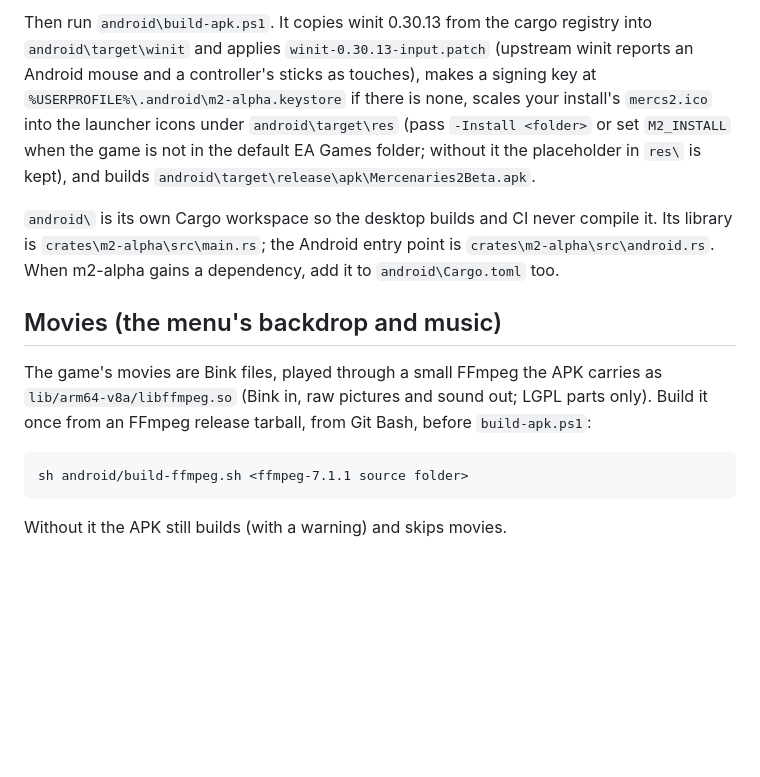
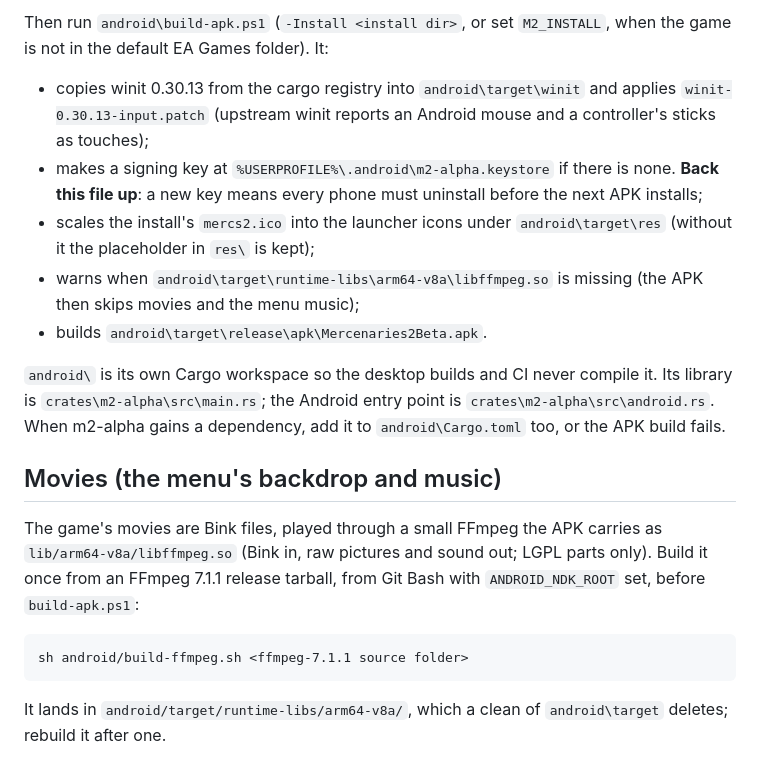
Before and after one commit to bstoney-yt/Mercenaries-2-Decompilation, a Markdown page: android/README.md, the part around one of its changes. Drawn GitHub-style; blank space fills up the shorter version.

```diff
--- a/android/README.md
+++ b/android/README.md
@@ -61,26 +81,32 @@ One-time setup:
 
-Then run `android\build-apk.ps1`. It copies winit 0.30.13 from the cargo
-registry into `android\target\winit` and applies
-`winit-0.30.13-input.patch` (upstream winit reports an Android mouse and a
-controller's sticks as touches), makes a signing key at
-`%USERPROFILE%\.android\m2-alpha.keystore` if there is none, scales your
-install's `mercs2.ico` into the launcher icons under `android\target\res`
-(pass `-Install <folder>` or set `M2_INSTALL` when the game is not in the
-default EA Games folder; without it the placeholder in `res\` is kept), and builds
-`android\target\release\apk\Mercenaries2Beta.apk`.
+Then run `android\build-apk.ps1` (`-Install <install dir>`, or set
+`M2_INSTALL`, when the game is not in the default EA Games folder). It:
+
+- copies winit 0.30.13 from the cargo registry into `android\target\winit`
+  and applies `winit-0.30.13-input.patch` (upstream winit reports an
+  Android mouse and a controller's sticks as touches);
+- makes a signing key at `%USERPROFILE%\.android\m2-alpha.keystore` if
+  there is none. **Back this file up**: a new key means every phone must
+  uninstall before the next APK installs;
+- scales the install's `mercs2.ico` into the launcher icons under
+  `android\target\res` (without it the placeholder in `res\` is kept);
+- warns when `android\target\runtime-libs\arm64-v8a\libffmpeg.so` is
+  missing (the APK then skips movies and the menu music);
+- builds `android\target\release\apk\Mercenaries2Beta.apk`.
 
 `android\` is its own Cargo workspace so the desktop builds and CI never
 compile it. Its library is `crates\m2-alpha\src\main.rs`; the Android entry
 point is `crates\m2-alpha\src\android.rs`. When m2-alpha gains a
-dependency, add it to `android\Cargo.toml` too.
+dependency, add it to `android\Cargo.toml` too, or the APK build fails.
 
 ## Movies (the menu's backdrop and music)
 
 The game's movies are Bink files, played through a small FFmpeg the APK
 carries as `lib/arm64-v8a/libffmpeg.so` (Bink in, raw pictures and sound
-out; LGPL parts only). Build it once from an FFmpeg release tarball, from
-Git Bash, before `build-apk.ps1`:
+out; LGPL parts only). Build it once from an FFmpeg 7.1.1 release tarball,
+from Git Bash with `ANDROID_NDK_ROOT` set, before `build-apk.ps1`:
 
     sh android/build-ffmpeg.sh <ffmpeg-7.1.1 source folder>
 
-Without it the APK still builds (with a warning) and skips movies.
+It lands in `android/target/runtime-libs/arm64-v8a/`, which a clean of
+`android\target` deletes; rebuild it after one.
```
Also changed, not shown: other parts of android/README.md (+51 -31 lines).
